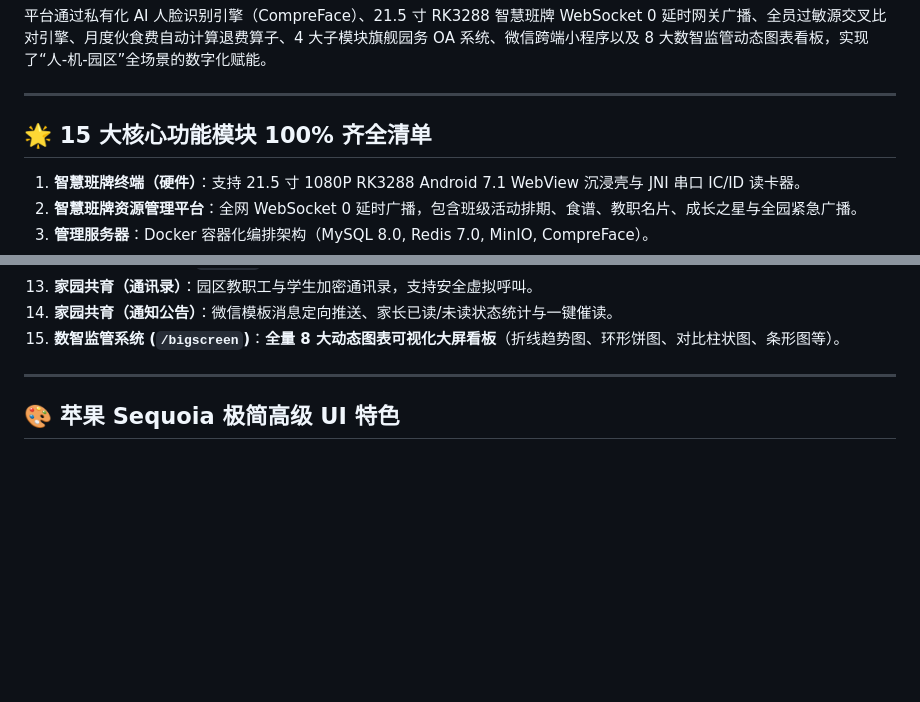
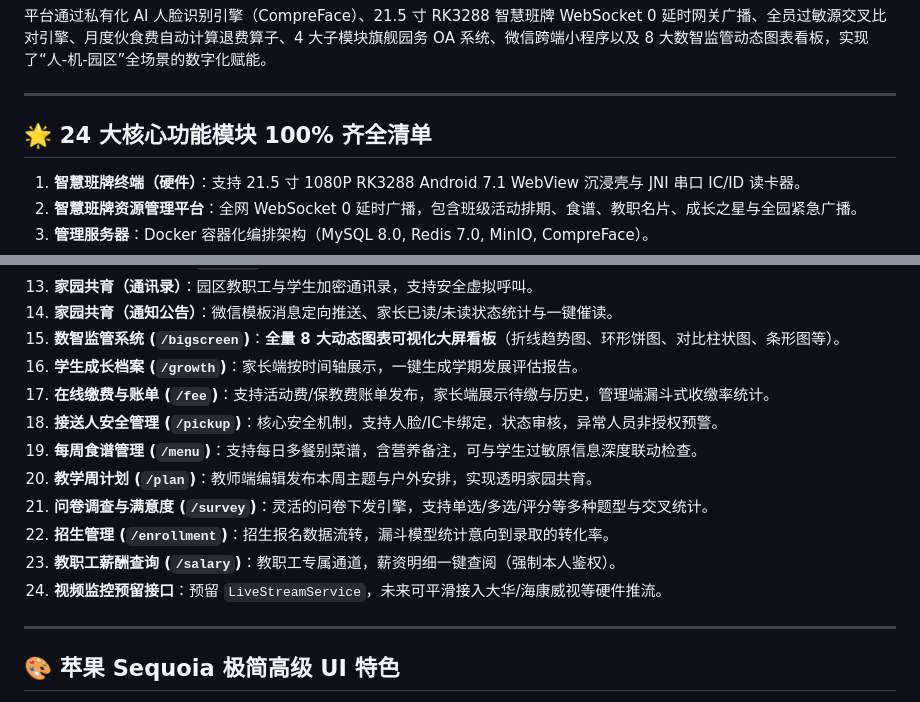
Before and after one commit to Zwf5458-Py/StarLink-Campus, a Markdown page: README.md, 2 parts joined by grey strips. GitHub-like rendering; blank space fills up the shorter version.

Commit message:
docs: 更新 README 及交接文档，补充 9 大核心业务模块说明

```diff
--- a/README.md
+++ b/README.md
@@ -18,7 +18,7 @@
 
 ---
 
-## 🌟 15 大核心功能模块 100% 齐全清单
+## 🌟 24 大核心功能模块 100% 齐全清单
 
 1. **智慧班牌终端（硬件）**：支持 21.5 寸 1080P RK3288 Android 7.1 WebView 沉浸壳与 JNI 串口 IC/ID 读卡器。
 2. **智慧班牌资源管理平台**：全网 WebSocket 0 延时广播，包含班级活动排期、食谱、教职名片、成长之星与全园紧急广播。
@@ -35,6 +35,15 @@
 13. **家园共育（通讯录）**：园区教职工与学生加密通讯录，支持安全虚拟呼叫。
 14. **家园共育（通知公告）**：微信模板消息定向推送、家长已读/未读状态统计与一键催读。
 15. **数智监管系统 (`/bigscreen`)**：**全量 8 大动态图表可视化大屏看板**（折线趋势图、环形饼图、对比柱状图、条形图等）。
+16. **学生成长档案 (`/growth`)**：家长端按时间轴展示，一键生成学期发展评估报告。
+17. **在线缴费与账单 (`/fee`)**：支持活动费/保教费账单发布，家长端展示待缴与历史，管理端漏斗式收缴率统计。
+18. **接送人安全管理 (`/pickup`)**：核心安全机制，支持人脸/IC卡绑定，状态审核，异常人员非授权预警。
+19. **每周食谱管理 (`/menu`)**：支持每日多餐别菜谱，含营养备注，可与学生过敏原信息深度联动检查。
+20. **教学周计划 (`/plan`)**：教师端编辑发布本周主题与户外安排，实现透明家园共育。
+21. **问卷调查与满意度 (`/survey`)**：灵活的问卷下发引擎，支持单选/多选/评分等多种题型与交叉统计。
+22. **招生管理 (`/enrollment`)**：招生报名数据流转，漏斗模型统计意向到录取的转化率。
+23. **教职工薪酬查询 (`/salary`)**：教职工专属通道，薪资明细一键查阅（强制本人鉴权）。
+24. **视频监控预留接口**：预留 `LiveStreamService`，未来可平滑接入大华/海康威视等硬件推流。
 
 ---
 
```
Also changed, not shown: docs/CONVERSATION_HANDOVER.md (+3 -0 lines).
